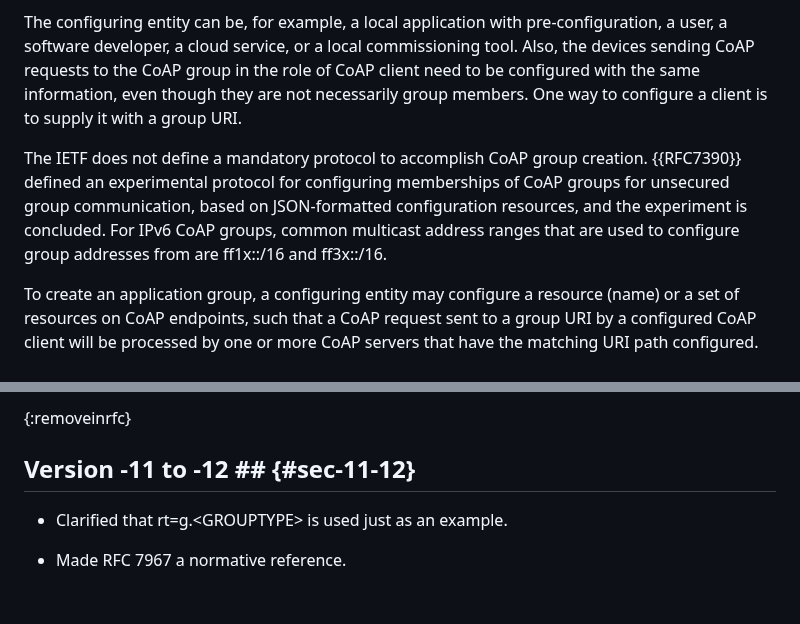
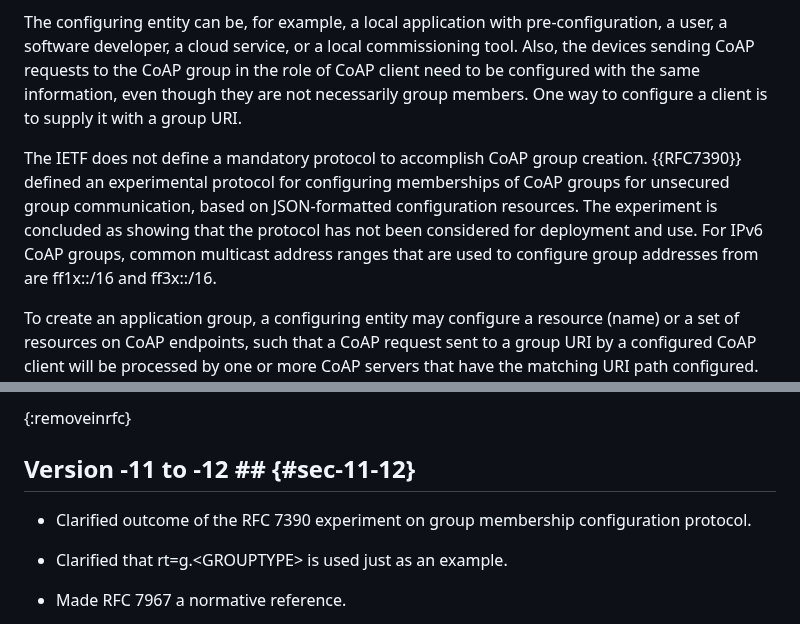
Before and after one commit to core-wg/groupcomm-bis, a Markdown page: draft-ietf-core-groupcomm-bis.md, 2 parts joined by grey strips. Drawn GitHub-style; blank space fills up the shorter version.

Commit message:
Outcome of RFC7390 experiment on group membership configuration protocol

```diff
--- a/draft-ietf-core-groupcomm-bis.md
+++ b/draft-ietf-core-groupcomm-bis.md
@@ -397,7 +397,7 @@ To create a CoAP group, a configuring entity defines an IP multicast address (or
 
 The configuring entity can be, for example, a local application with pre-configuration, a user, a software developer, a cloud service, or a local commissioning tool. Also, the devices sending CoAP requests to the CoAP group in the role of CoAP client need to be configured with the same information, even though they are not necessarily group members. One way to configure a client is to supply it with a group URI.
 
-The IETF does not define a mandatory protocol to accomplish CoAP group creation. {{RFC7390}} defined an experimental protocol for configuring memberships of CoAP groups for unsecured group communication, based on JSON-formatted configuration resources, and the experiment is concluded. For IPv6 CoAP groups, common multicast address ranges that are used to configure group addresses from are ff1x::/16 and ff3x::/16.
+The IETF does not define a mandatory protocol to accomplish CoAP group creation. {{RFC7390}} defined an experimental protocol for configuring memberships of CoAP groups for unsecured group communication, based on JSON-formatted configuration resources. The experiment is concluded as showing that the protocol has not been considered for deployment and use. For IPv6 CoAP groups, common multicast address ranges that are used to configure group addresses from are ff1x::/16 and ff3x::/16.
 
 To create an application group, a configuring entity may configure a resource (name) or a set of resources on CoAP endpoints, such that a CoAP request sent to a group URI by a configured CoAP client will be processed by one or more CoAP servers that have the matching URI path configured. These servers are the members of the application group.
 
@@ -1748,6 +1748,8 @@ Client              A  B  C
 
 ## Version -11 to -12 ## {#sec-11-12}
 
+* Clarified outcome of the RFC 7390 experiment on group membership configuration protocol.
+
 * Clarified that rt=g.\<GROUPTYPE\> is used just as an example.
 
 * Made RFC 7967 a normative reference.
```
